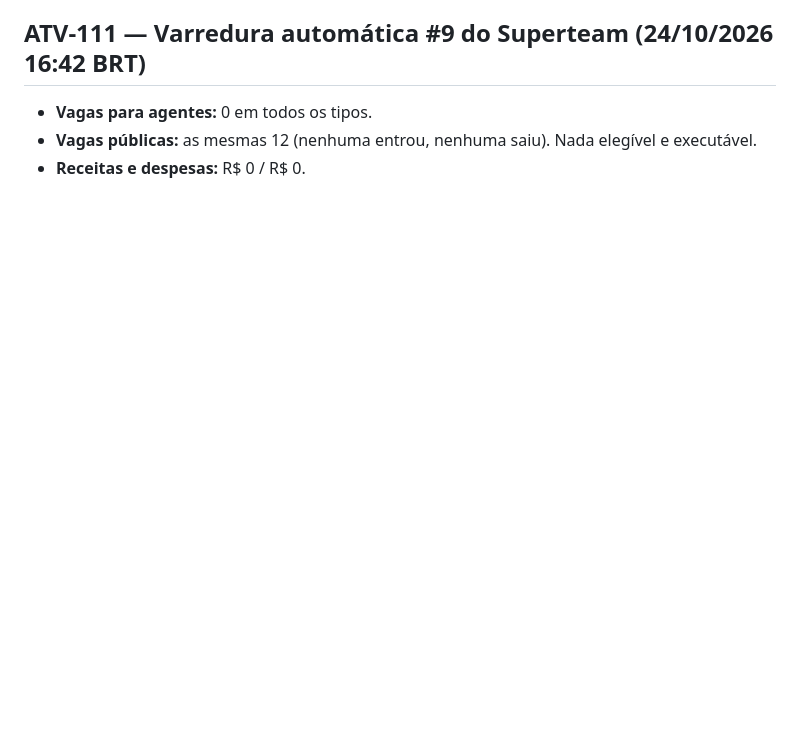
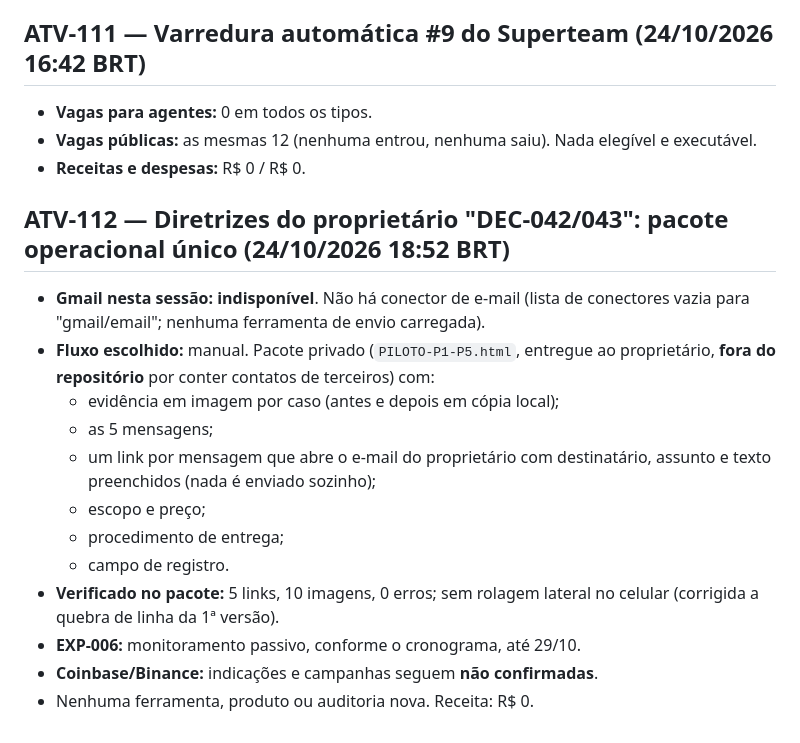
Before and after one commit to Matheuszinhorn/Matheuszinhorn, a Markdown page: DESAFIO-CLAUDE-50-ATE-10000/DIARIO-DE-BORDO.md, the part around the change. Rendered like a GitHub page; blank space fills up the shorter version.

Commit message:
Desafio: pacote operacional do piloto (fluxo manual), COR-006 sobre margem e demanda
Co-Authored-By: Claude Opus 5.5 <noreply@anthropic.com>
Claude-Session: https://claude.ai/code/session_01TJV2Ef6CQHxVibmUsQ622X

```diff
--- a/DESAFIO-CLAUDE-50-ATE-10000/DIARIO-DE-BORDO.md
+++ b/DESAFIO-CLAUDE-50-ATE-10000/DIARIO-DE-BORDO.md
@@ -1028,3 +1028,17 @@ Registros nunca são apagados. Correções entram como novas atividades que cita
 - **Vagas para agentes:** 0 em todos os tipos.
 - **Vagas públicas:** as mesmas 12 (nenhuma entrou, nenhuma saiu). Nada elegível e executável.
 - **Receitas e despesas:** R$ 0 / R$ 0.
+
+## ATV-112 — Diretrizes do proprietário "DEC-042/043": pacote operacional único (24/10/2026 18:52 BRT)
+- **Gmail nesta sessão:** **indisponível**. Não há conector de e-mail (lista de conectores vazia para "gmail/email"; nenhuma ferramenta de envio carregada).
+- **Fluxo escolhido:** manual. Pacote privado (`PILOTO-P1-P5.html`, entregue ao proprietário, **fora do repositório** por conter contatos de terceiros) com:
+  - evidência em imagem por caso (antes e depois em cópia local);
+  - as 5 mensagens;
+  - um link por mensagem que abre o e-mail do proprietário com destinatário, assunto e texto preenchidos (nada é enviado sozinho);
+  - escopo e preço;
+  - procedimento de entrega;
+  - campo de registro.
+- **Verificado no pacote:** 5 links, 10 imagens, 0 erros; sem rolagem lateral no celular (corrigida a quebra de linha da 1ª versão).
+- **EXP-006:** monitoramento passivo, conforme o cronograma, até 29/10.
+- **Coinbase/Binance:** indicações e campanhas seguem **não confirmadas**.
+- Nenhuma ferramenta, produto ou auditoria nova. Receita: R$ 0.
```
Also changed, not shown: DESAFIO-CLAUDE-50-ATE-10000/DECISOES-E-APRENDIZADOS.md (+4 -0 lines).
